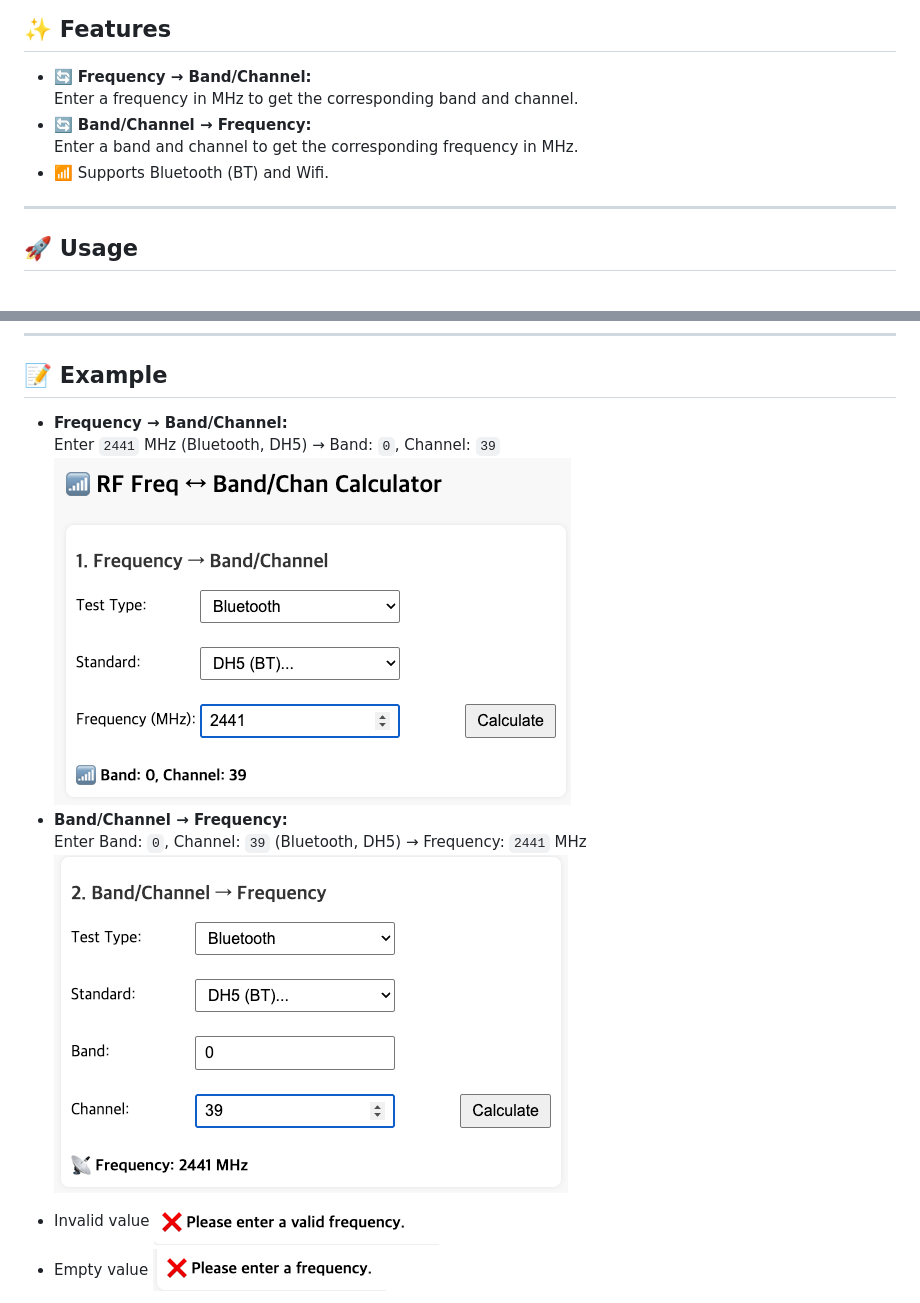
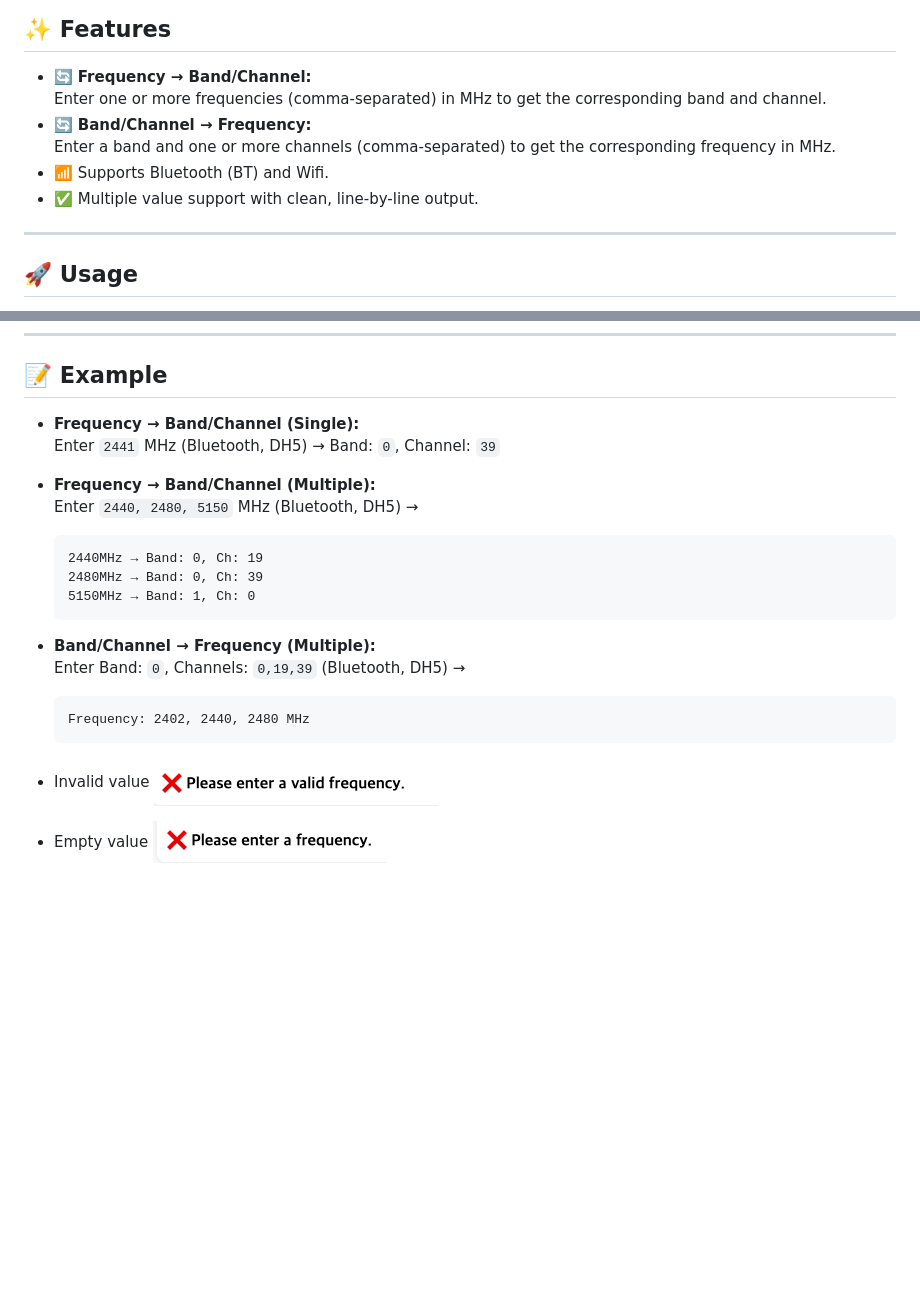
Before and after one commit to pica-sso/rf_freq_calculator, a Markdown page: README.md, 2 parts joined by grey strips. GitHub-like rendering; blank space fills up the shorter version.

Commit message:
[doc] Update readme

````diff
--- a/README.md
+++ b/README.md
@@ -9,10 +9,11 @@ A simple, web-based calculator for converting between RF frequency (MHz) and ban
 ## ✨ Features
 
 - 🔄 **Frequency → Band/Channel:**
-  Enter a frequency in MHz to get the corresponding band and channel.
+  Enter one or more frequencies (comma-separated) in MHz to get the corresponding band and channel.
 - 🔄 **Band/Channel → Frequency:**
-  Enter a band and channel to get the corresponding frequency in MHz.
+  Enter a band and one or more channels (comma-separated) to get the corresponding frequency in MHz.
 - 📶 Supports Bluetooth (BT) and Wifi.
+- ✅ Multiple value support with clean, line-by-line output.
 
 ---
 
@@ -85,12 +86,23 @@ CNAME           # (Optional) Custom domain for GitHub Pages
 
 ## 📝 Example
 
-- **Frequency → Band/Channel:**
+- **Frequency → Band/Channel (Single):**
   Enter `2441` MHz (Bluetooth, DH5) → Band: `0`, Channel: `39`
-  ![freqtobandcal](./img/freq_to_b_ch.png)
-- **Band/Channel → Frequency:**
-   Enter Band: `0`, Channel: `39` (Bluetooth, DH5) → Frequency: `2441` MHz
-  ![bandcaltofreq](./img/b_ch_to_freq.png)
+
+- **Frequency → Band/Channel (Multiple):**
+  Enter `2440, 2480, 5150` MHz (Bluetooth, DH5) →
+  ```
+  2440MHz → Band: 0, Ch: 19
+  2480MHz → Band: 0, Ch: 39
+  5150MHz → Band: 1, Ch: 0
+  ```
+
+- **Band/Channel → Frequency (Multiple):**
+  Enter Band: `0`, Channels: `0,19,39` (Bluetooth, DH5) →
+  ```
+  Frequency: 2402, 2440, 2480 MHz
+  ```
+
 - Invalid value
   ![invalidvalue](./img/invalid_freq.png)
 - Empty value
````
